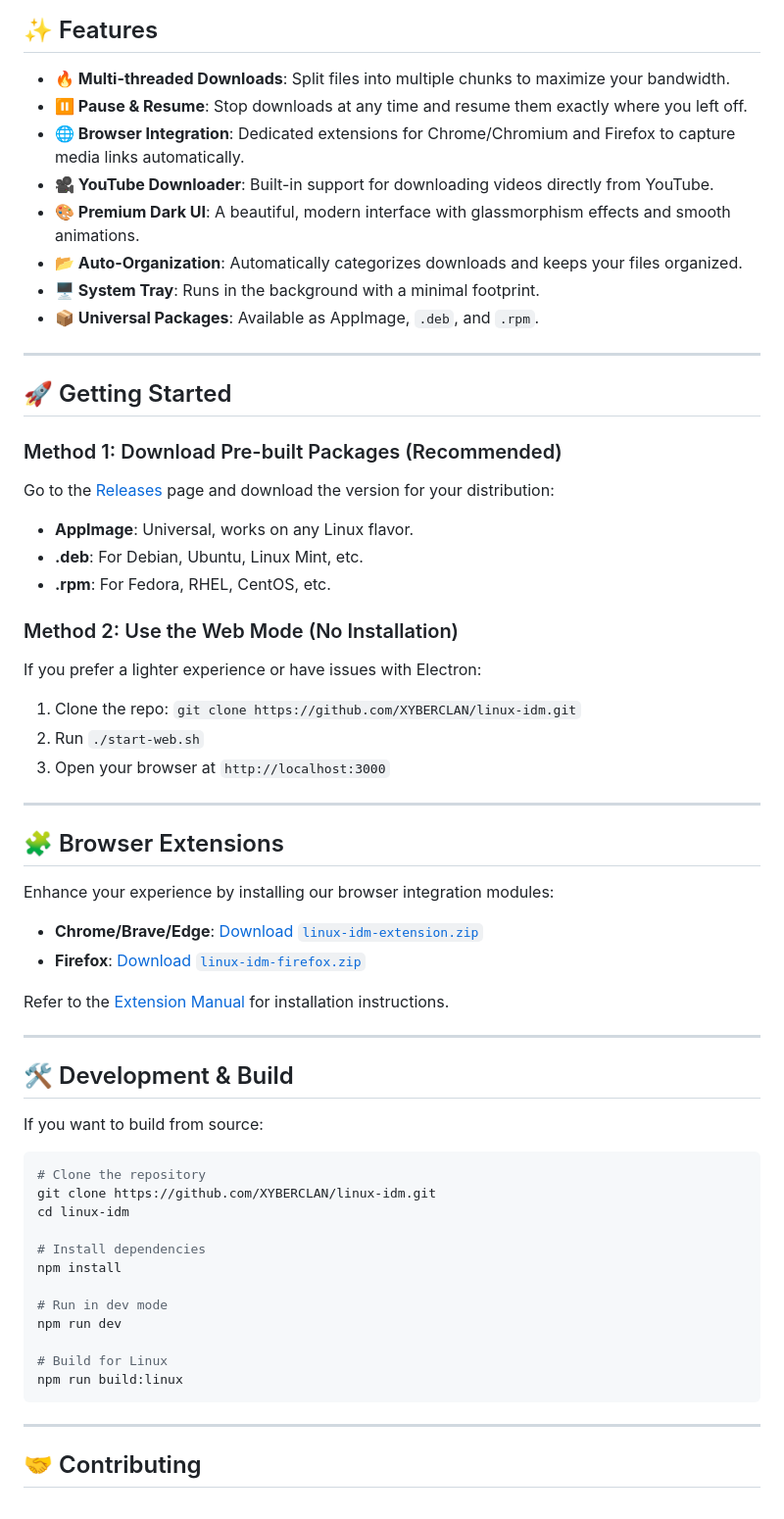
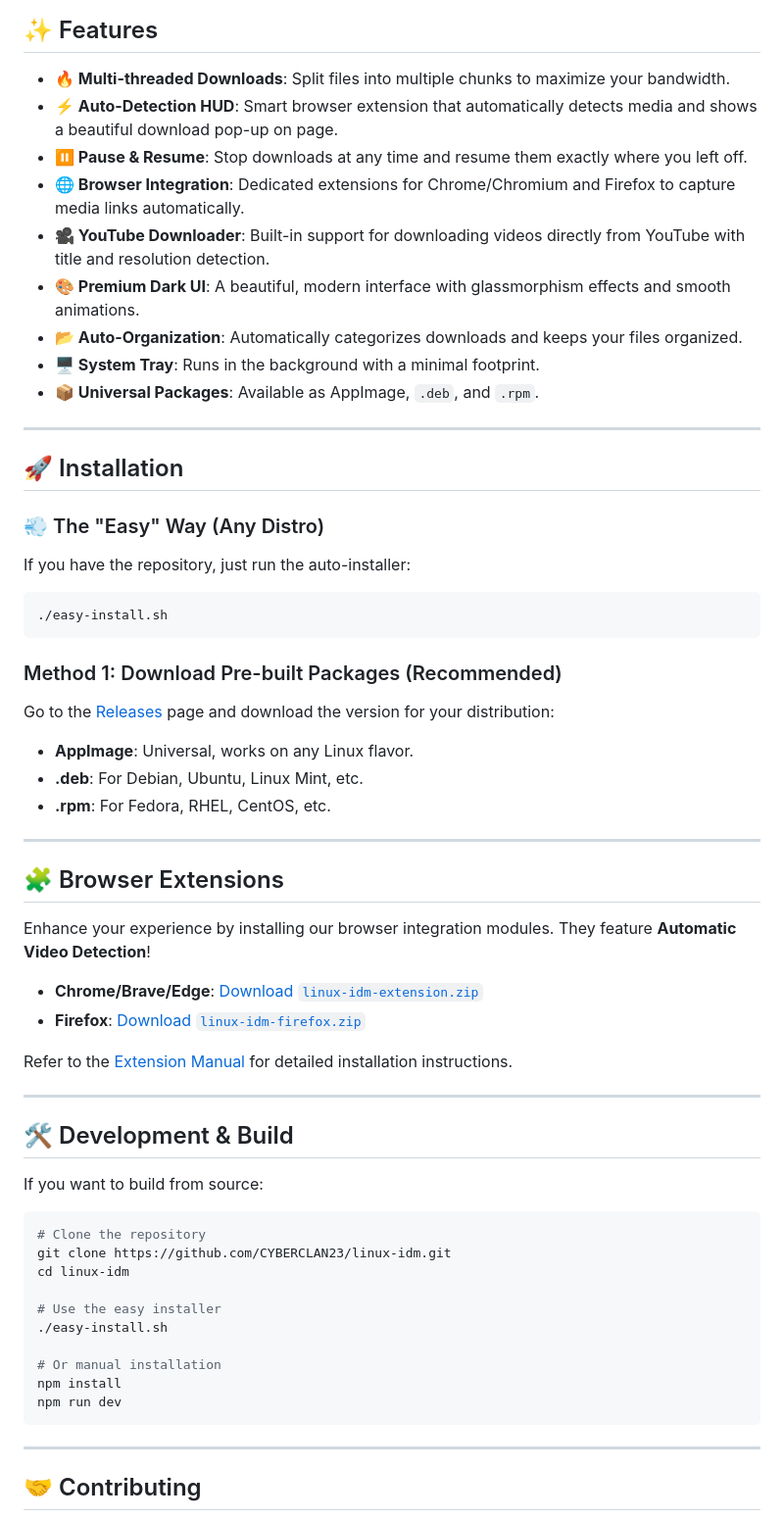
Before and after one commit to CYBERCLAN23/linux-idm, a Markdown page: README.md, the part around one of its changes. Shown at 98% size. GitHub-like rendering.

Commit message:
docs: Update README with easy-install instructions and auto-detection features

````diff
--- a/README.md
+++ b/README.md
@@ -10,9 +10,10 @@
 ## ✨ Features
 
 - **🔥 Multi-threaded Downloads**: Split files into multiple chunks to maximize your bandwidth.
+- **⚡ Auto-Detection HUD**: Smart browser extension that automatically detects media and shows a beautiful download pop-up on page.
 - **⏸️ Pause & Resume**: Stop downloads at any time and resume them exactly where you left off.
 - **🌐 Browser Integration**: Dedicated extensions for Chrome/Chromium and Firefox to capture media links automatically.
-- **🎥 YouTube Downloader**: Built-in support for downloading videos directly from YouTube.
+- **🎥 YouTube Downloader**: Built-in support for downloading videos directly from YouTube with title and resolution detection.
 - **🎨 Premium Dark UI**: A beautiful, modern interface with glassmorphism effects and smooth animations.
 - **📂 Auto-Organization**: Automatically categorizes downloads and keeps your files organized.
 - **🖥️ System Tray**: Runs in the background with a minimal footprint.
@@ -20,6 +21,12 @@
 
 ---
 
-## 🚀 Getting Started
+## 🚀 Installation
+
+### 💨 The "Easy" Way (Any Distro)
+If you have the repository, just run the auto-installer:
+```bash
+./easy-install.sh
+```
 
 ### Method 1: Download Pre-built Packages (Recommended)
@@ -27,16 +34,10 @@ Go to the [Releases](https://github.com/XYBERCLAN/linux-idm/releases) page and d
 - **AppImage**: Universal, works on any Linux flavor.
 - **.deb**: For Debian, Ubuntu, Linux Mint, etc.
 - **.rpm**: For Fedora, RHEL, CentOS, etc.
-
-### Method 2: Use the Web Mode (No Installation)
-If you prefer a lighter experience or have issues with Electron:
-1. Clone the repo: `git clone https://github.com/XYBERCLAN/linux-idm.git`
-2. Run `./start-web.sh`
-3. Open your browser at `http://localhost:3000`
 
 ---
 
 ## 🧩 Browser Extensions
 
-Enhance your experience by installing our browser integration modules:
+Enhance your experience by installing our browser integration modules. They feature **Automatic Video Detection**!
 
@@ -45,5 +46,5 @@ Enhance your experience by installing our browser integration modules:
 
-Refer to the [Extension Manual](EXTENSION_MANUAL.md) for installation instructions.
+Refer to the [Extension Manual](EXTENSION_MANUAL.md) for detailed installation instructions.
 
 ---
 
@@ -53,17 +54,15 @@ If you want to build from source:
 
 ```bash
 # Clone the repository
-git clone https://github.com/XYBERCLAN/linux-idm.git
+git clone https://github.com/CYBERCLAN23/linux-idm.git
 cd linux-idm
 
-# Install dependencies
+# Use the easy installer
+./easy-install.sh
+
+# Or manual installation
 npm install
-
-# Run in dev mode
 npm run dev
-
-# Build for Linux
-npm run build:linux
 ```
 
 ---
````
Also changed, not shown: other parts of README.md (+3 -3 lines).
